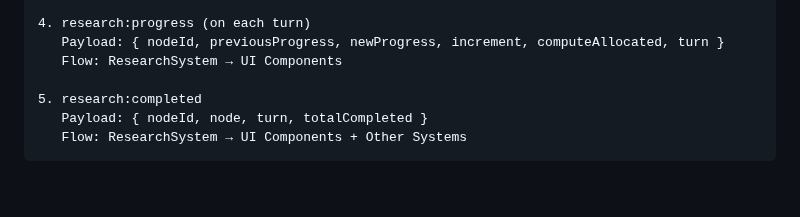
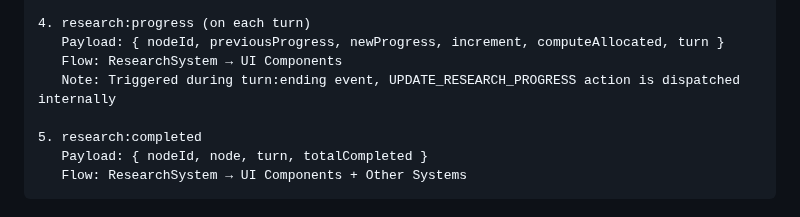
Before and after one commit to ddisisto/si, a Markdown page: docs/eventbus_design.md, the part around the change. Drawn GitHub-style; blank space fills up the shorter version.

```diff
--- a/docs/eventbus_design.md
+++ b/docs/eventbus_design.md
@@ -233,6 +233,7 @@ User Action → ResearchTreeView → EventBus → ResearchSystem → State Updat
 4. research:progress (on each turn)
    Payload: { nodeId, previousProgress, newProgress, increment, computeAllocated, turn }
    Flow: ResearchSystem → UI Components
+   Note: Triggered during turn:ending event, UPDATE_RESEARCH_PROGRESS action is dispatched internally
 
 5. research:completed
    Payload: { nodeId, node, turn, totalCompleted }
```
Also changed, not shown: ROADMAP.md (+12 -10 lines).
